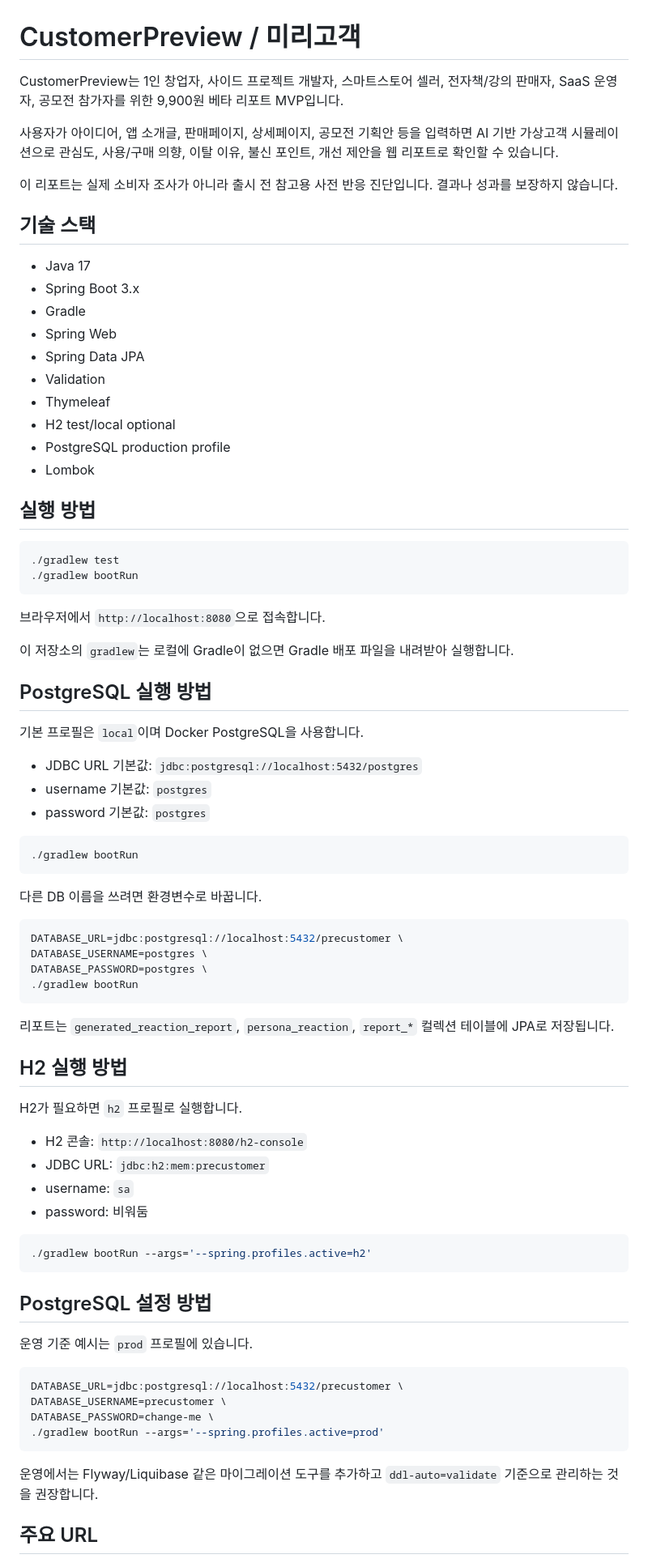
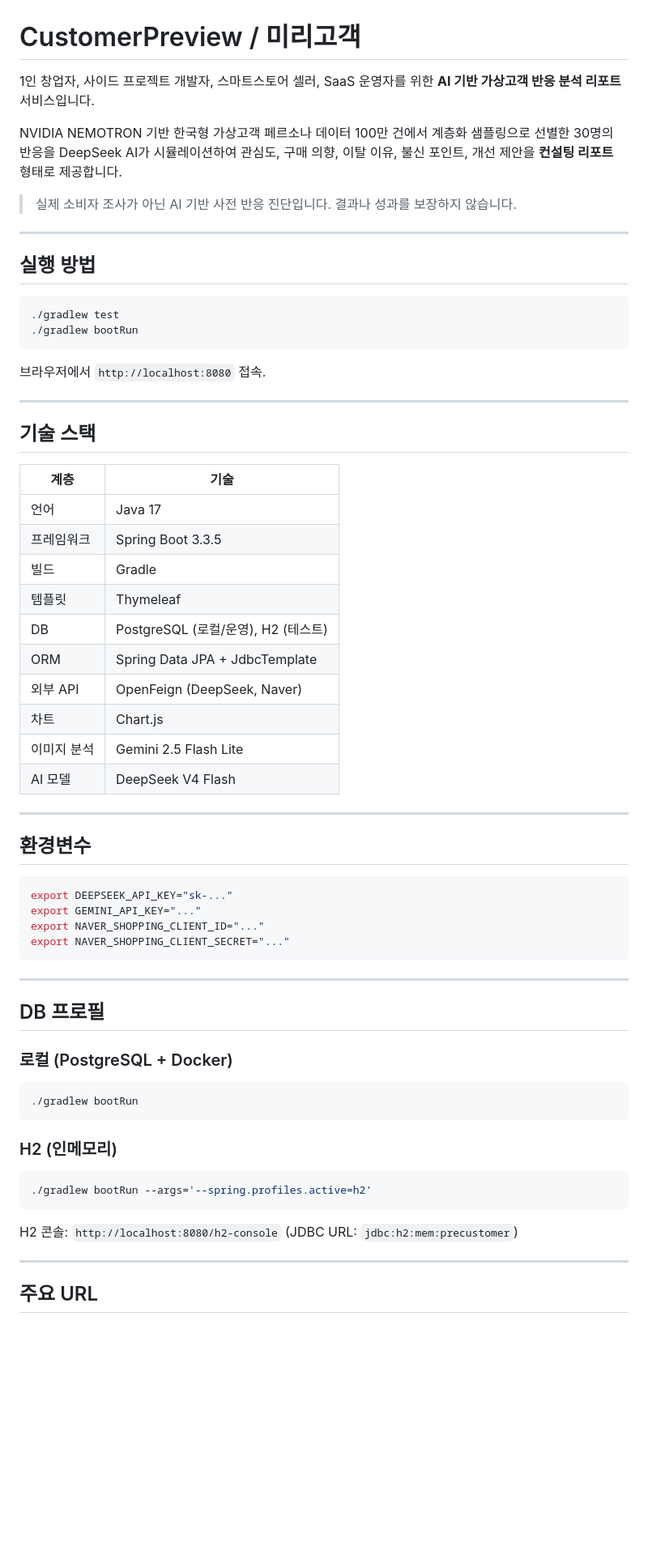
Before and after one commit to sesungg/PreCustomer, a Markdown page: README.md, the part around one of its changes. Shown at 81% size. GitHub-like rendering; blank space fills up the shorter version.

````diff
--- a/README.md
+++ b/README.md
@@ -1,23 +1,12 @@
 # CustomerPreview / 미리고객
 
-CustomerPreview는 1인 창업자, 사이드 프로젝트 개발자, 스마트스토어 셀러, 전자책/강의 판매자, SaaS 운영자, 공모전 참가자를 위한 9,900원 베타 리포트 MVP입니다.
+1인 창업자, 사이드 프로젝트 개발자, 스마트스토어 셀러, SaaS 운영자를 위한 **AI 기반 가상고객 반응 분석 리포트** 서비스입니다.
 
-사용자가 아이디어, 앱 소개글, 판매페이지, 상세페이지, 공모전 기획안 등을 입력하면 AI 기반 가상고객 시뮬레이션으로 관심도, 사용/구매 의향, 이탈 이유, 불신 포인트, 개선 제안을 웹 리포트로 확인할 수 있습니다.
+NVIDIA NEMOTRON 기반 한국형 가상고객 페르소나 데이터 100만 건에서 계층화 샘플링으로 선별한 30명의 반응을 DeepSeek AI가 시뮬레이션하여 관심도, 구매 의향, 이탈 이유, 불신 포인트, 개선 제안을 **컨설팅 리포트** 형태로 제공합니다.
 
-이 리포트는 실제 소비자 조사가 아니라 출시 전 참고용 사전 반응 진단입니다. 결과나 성과를 보장하지 않습니다.
+> 실제 소비자 조사가 아닌 AI 기반 사전 반응 진단입니다. 결과나 성과를 보장하지 않습니다.
 
-## 기술 스택
-
-- Java 17
-- Spring Boot 3.x
-- Gradle
-- Spring Web
-- Spring Data JPA
-- Validation
-- Thymeleaf
-- H2 test/local optional
-- PostgreSQL production profile
-- Lombok
+---
 
 ## 실행 방법
 
@@ -26,58 +15,55 @@ CustomerPreview는 1인 창업자, 사이드 프로젝트 개발자, 스마트
 ./gradlew bootRun
 ```
 
-브라우저에서 `http://localhost:8080`으로 접속합니다.
+브라우저에서 `http://localhost:8080` 접속.
 
-이 저장소의 `gradlew`는 로컬에 Gradle이 없으면 Gradle 배포 파일을 내려받아 실행합니다.
+---
 
-## PostgreSQL 실행 방법
+## 기술 스택
 
-기본 프로필은 `local`이며 Docker PostgreSQL을 사용합니다.
+| 계층 | 기술 |
+| ---- | ---- |
+| 언어 | Java 17 |
+| 프레임워크 | Spring Boot 3.3.5 |
+| 빌드 | Gradle |
+| 템플릿 | Thymeleaf |
+| DB | PostgreSQL (로컬/운영), H2 (테스트) |
+| ORM | Spring Data JPA + JdbcTemplate |
+| 외부 API | OpenFeign (DeepSeek, Naver) |
+| 차트 | Chart.js |
+| 이미지 분석 | Gemini 2.5 Flash Lite |
+| AI 모델 | DeepSeek V4 Flash |
 
-- JDBC URL 기본값: `jdbc:postgresql://localhost:5432/postgres`
-- username 기본값: `postgres`
-- password 기본값: `postgres`
+---
+
+## 환경변수
+
+```bash
+export DEEPSEEK_API_KEY="sk-..."
+export GEMINI_API_KEY="..."
+export NAVER_SHOPPING_CLIENT_ID="..."
+export NAVER_SHOPPING_CLIENT_SECRET="..."
+```
+
+---
+
+## DB 프로필
+
+### 로컬 (PostgreSQL + Docker)
 
 ```bash
 ./gradlew bootRun
 ```
 
-다른 DB 이름을 쓰려면 환경변수로 바꿉니다.
-
-```bash
-DATABASE_URL=jdbc:postgresql://localhost:5432/precustomer \
-DATABASE_USERNAME=postgres \
-DATABASE_PASSWORD=postgres \
-./gradlew bootRun
-```
-
-리포트는 `generated_reaction_report`, `persona_reaction`, `report_*` 컬렉션 테이블에 JPA로 저장됩니다.
-
-## H2 실행 방법
-
-H2가 필요하면 `h2` 프로필로 실행합니다.
-
-- H2 콘솔: `http://localhost:8080/h2-console`
-- JDBC URL: `jdbc:h2:mem:precustomer`
-- username: `sa`
-- password: 비워둠
+### H2 (인메모리)
 
 ```bash
 ./gradlew bootRun --args='--spring.profiles.active=h2'
 ```
 
-## PostgreSQL 설정 방법
+H2 콘솔: `http://localhost:8080/h2-console` (JDBC URL: `jdbc:h2:mem:precustomer`)
 
-운영 기준 예시는 `prod` 프로필에 있습니다.
-
-```bash
-DATABASE_URL=jdbc:postgresql://localhost:5432/precustomer \
-DATABASE_USERNAME=precustomer \
-DATABASE_PASSWORD=change-me \
-./gradlew bootRun --args='--spring.profiles.active=prod'
-```
-
-운영에서는 Flyway/Liquibase 같은 마이그레이션 도구를 추가하고 `ddl-auto=validate` 기준으로 관리하는 것을 권장합니다.
+---
 
 ## 주요 URL
 
````
Also changed, not shown: other parts of README.md (+73 -167 lines).
